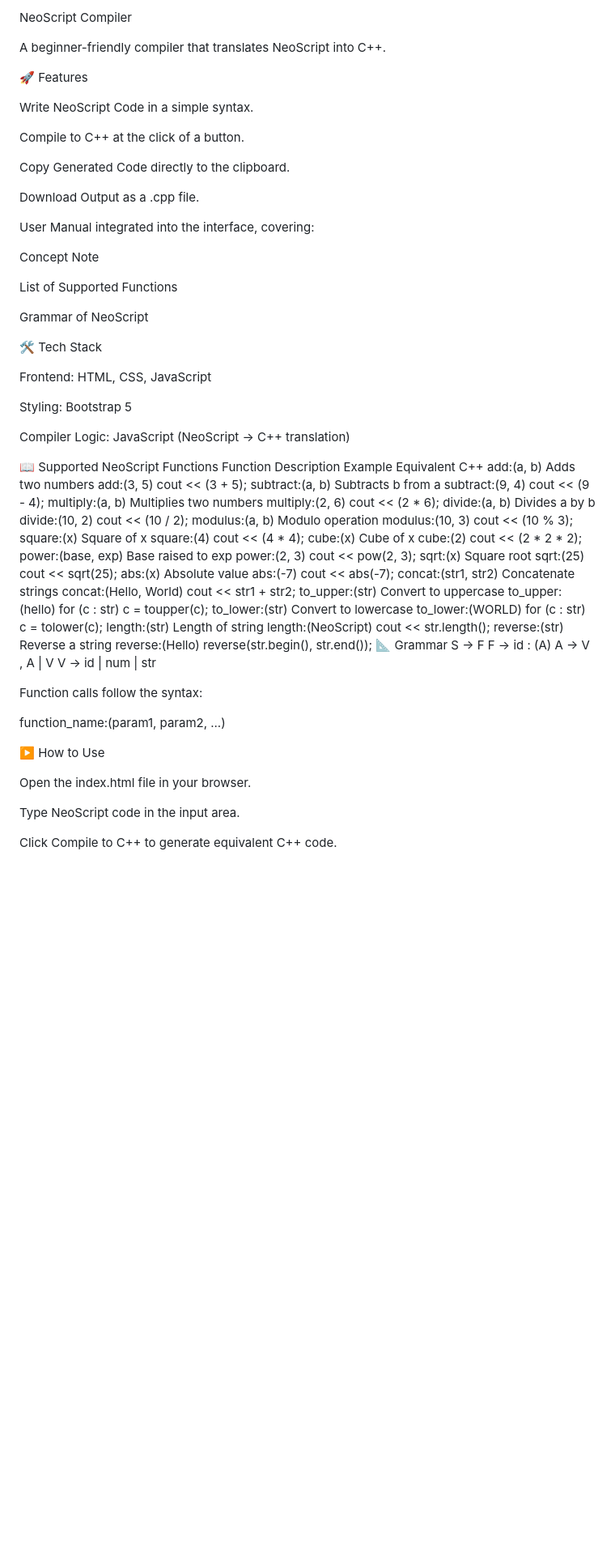
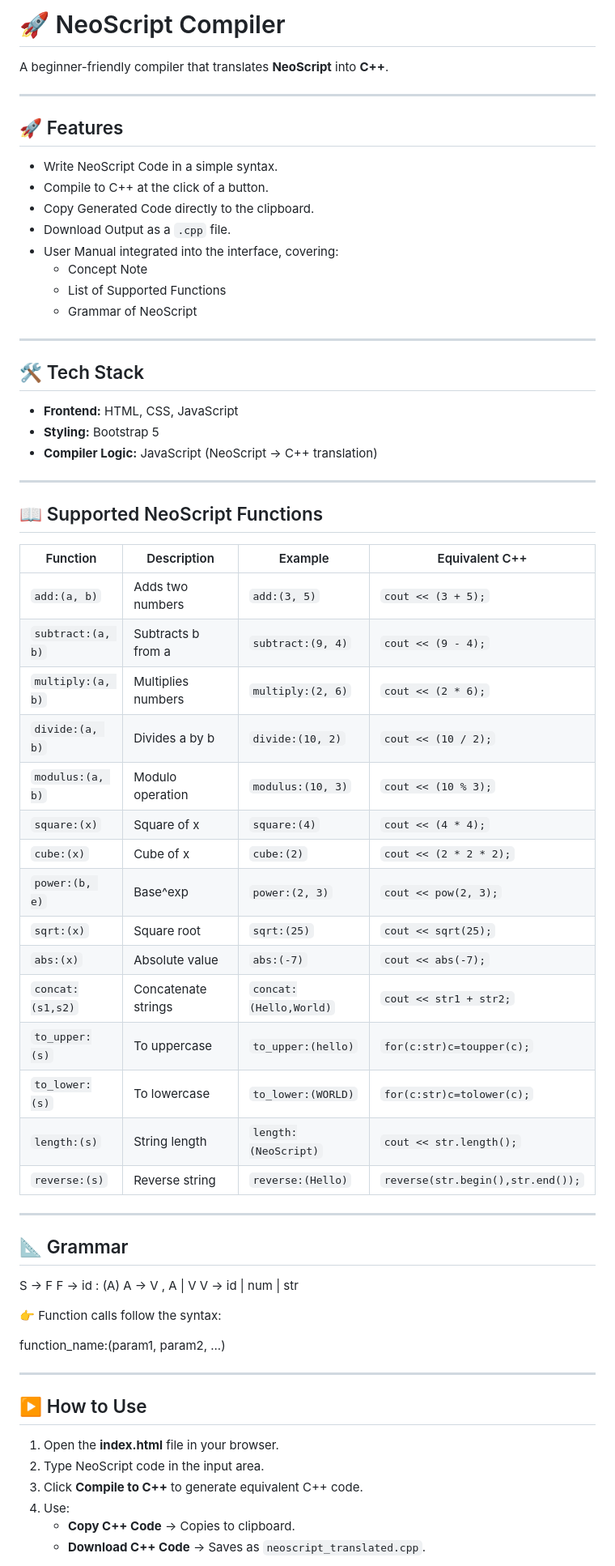
Before and after one commit to AarushiThepadia/NeoScript-Compiler, a Markdown page: README.md, the part around one of its changes. Shown at 81% size. Rendered like a GitHub page; blank space fills up the shorter version.

```diff
--- a/README.md
+++ b/README.md
@@ -1,66 +1,73 @@
-NeoScript Compiler
+# 🚀 NeoScript Compiler
 
-A beginner-friendly compiler that translates NeoScript into C++.
+A beginner-friendly compiler that translates **NeoScript** into **C++**.
 
-🚀 Features
+---
 
-Write NeoScript Code in a simple syntax.
+## 🚀 Features
 
-Compile to C++ at the click of a button.
+- Write NeoScript Code in a simple syntax.
+- Compile to C++ at the click of a button.
+- Copy Generated Code directly to the clipboard.
+- Download Output as a `.cpp` file.
+- User Manual integrated into the interface, covering:
+  - Concept Note
+  - List of Supported Functions
+  - Grammar of NeoScript
 
-Copy Generated Code directly to the clipboard.
+---
 
-Download Output as a .cpp file.
+## 🛠️ Tech Stack
 
-User Manual integrated into the interface, covering:
+- **Frontend:** HTML, CSS, JavaScript
+- **Styling:** Bootstrap 5
+- **Compiler Logic:** JavaScript (NeoScript → C++ translation)
 
-Concept Note
+---
 
-List of Supported Functions
+## 📖 Supported NeoScript Functions
 
-Grammar of NeoScript
+| Function      | Description              | Example                 | Equivalent C++                  |
+|---------------|--------------------------|-------------------------|---------------------------------|
+| `add:(a, b)` | Adds two numbers         | `add:(3, 5)`           | `cout << (3 + 5);`              |
+| `subtract:(a, b)` | Subtracts b from a  | `subtract:(9, 4)`      | `cout << (9 - 4);`              |
+| `multiply:(a, b)` | Multiplies numbers  | `multiply:(2, 6)`      | `cout << (2 * 6);`              |
+| `divide:(a, b)`   | Divides a by b      | `divide:(10, 2)`       | `cout << (10 / 2);`             |
+| `modulus:(a, b)`  | Modulo operation    | `modulus:(10, 3)`      | `cout << (10 % 3);`             |
+| `square:(x)`      | Square of x         | `square:(4)`           | `cout << (4 * 4);`              |
+| `cube:(x)`        | Cube of x           | `cube:(2)`             | `cout << (2 * 2 * 2);`          |
+| `power:(b, e)`    | Base^exp            | `power:(2, 3)`         | `cout << pow(2, 3);`            |
+| `sqrt:(x)`        | Square root         | `sqrt:(25)`            | `cout << sqrt(25);`             |
+| `abs:(x)`         | Absolute value      | `abs:(-7)`             | `cout << abs(-7);`              |
+| `concat:(s1,s2)`  | Concatenate strings | `concat:(Hello,World)` | `cout << str1 + str2;`          |
+| `to_upper:(s)`    | To uppercase        | `to_upper:(hello)`     | `for(c:str)c=toupper(c);`       |
+| `to_lower:(s)`    | To lowercase        | `to_lower:(WORLD)`     | `for(c:str)c=tolower(c);`       |
+| `length:(s)`      | String length       | `length:(NeoScript)`   | `cout << str.length();`         |
+| `reverse:(s)`     | Reverse string      | `reverse:(Hello)`      | `reverse(str.begin(),str.end());` |
 
-🛠️ Tech Stack
+---
 
-Frontend: HTML, CSS, JavaScript
+## 📐 Grammar
 
-Styling: Bootstrap 5
-
-Compiler Logic: JavaScript (NeoScript → C++ translation)
-
-📖 Supported NeoScript Functions
-Function	Description	Example	Equivalent C++
-add:(a, b)	Adds two numbers	add:(3, 5)	cout << (3 + 5);
-subtract:(a, b)	Subtracts b from a	subtract:(9, 4)	cout << (9 - 4);
-multiply:(a, b)	Multiplies two numbers	multiply:(2, 6)	cout << (2 * 6);
-divide:(a, b)	Divides a by b	divide:(10, 2)	cout << (10 / 2);
-modulus:(a, b)	Modulo operation	modulus:(10, 3)	cout << (10 % 3);
-square:(x)	Square of x	square:(4)	cout << (4 * 4);
-cube:(x)	Cube of x	cube:(2)	cout << (2 * 2 * 2);
-power:(base, exp)	Base raised to exp	power:(2, 3)	cout << pow(2, 3);
-sqrt:(x)	Square root	sqrt:(25)	cout << sqrt(25);
-abs:(x)	Absolute value	abs:(-7)	cout << abs(-7);
-concat:(str1, str2)	Concatenate strings	concat:(Hello, World)	cout << str1 + str2;
-to_upper:(str)	Convert to uppercase	to_upper:(hello)	for (c : str) c = toupper(c);
-to_lower:(str)	Convert to lowercase	to_lower:(WORLD)	for (c : str) c = tolower(c);
-length:(str)	Length of string	length:(NeoScript)	cout << str.length();
-reverse:(str)	Reverse a string	reverse:(Hello)	reverse(str.begin(), str.end());
-📐 Grammar
 S → F
 F → id : (A)
 A → V , A | V
 V → id | num | str
 
 
-Function calls follow the syntax:
+👉 Function calls follow the syntax:
 
 function_name:(param1, param2, ...)
 
-▶️ How to Use
 
-Open the index.html file in your browser.
+---
 
-Type NeoScript code in the input area.
+## ▶️ How to Use
 
-Click Compile to C++ to generate equivalent C++ code.
+1. Open the **index.html** file in your browser.
+2. Type NeoScript code in the input area.
+3. Click **Compile to C++** to generate equivalent C++ code.
+4. Use:
+   - **Copy C++ Code** → Copies to clipboard.
+   - **Download C++ Code** → Saves as `neoscript_translated.cpp`.
 
```
Also changed, not shown: other parts of README.md (+3 -12 lines).
